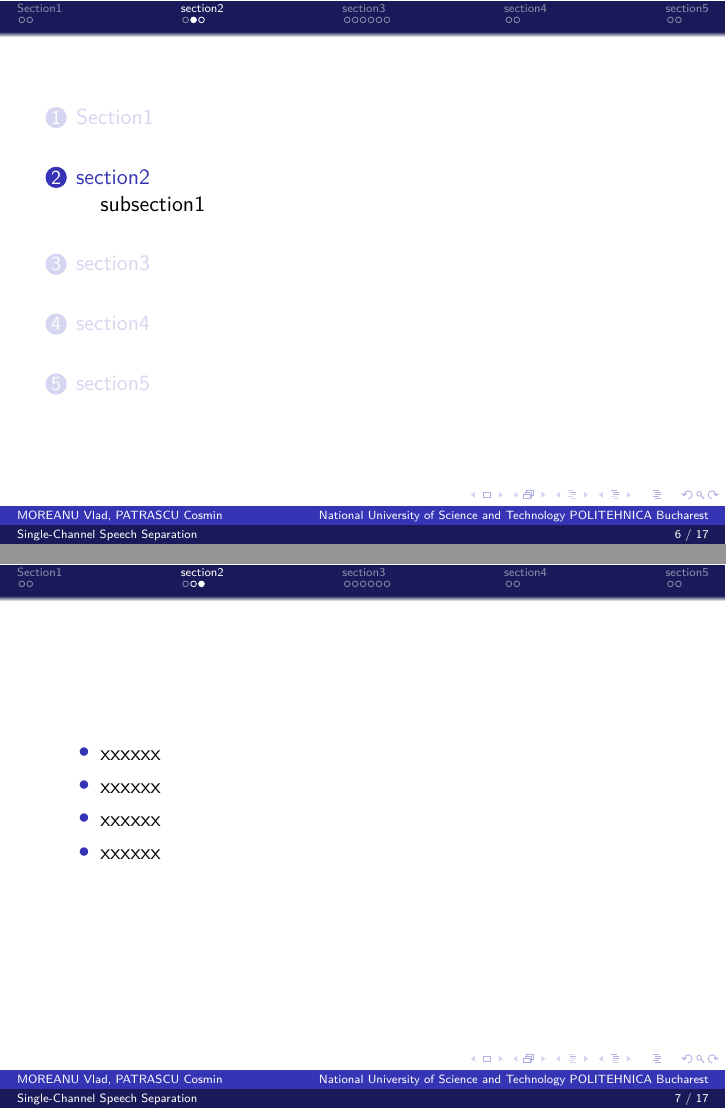
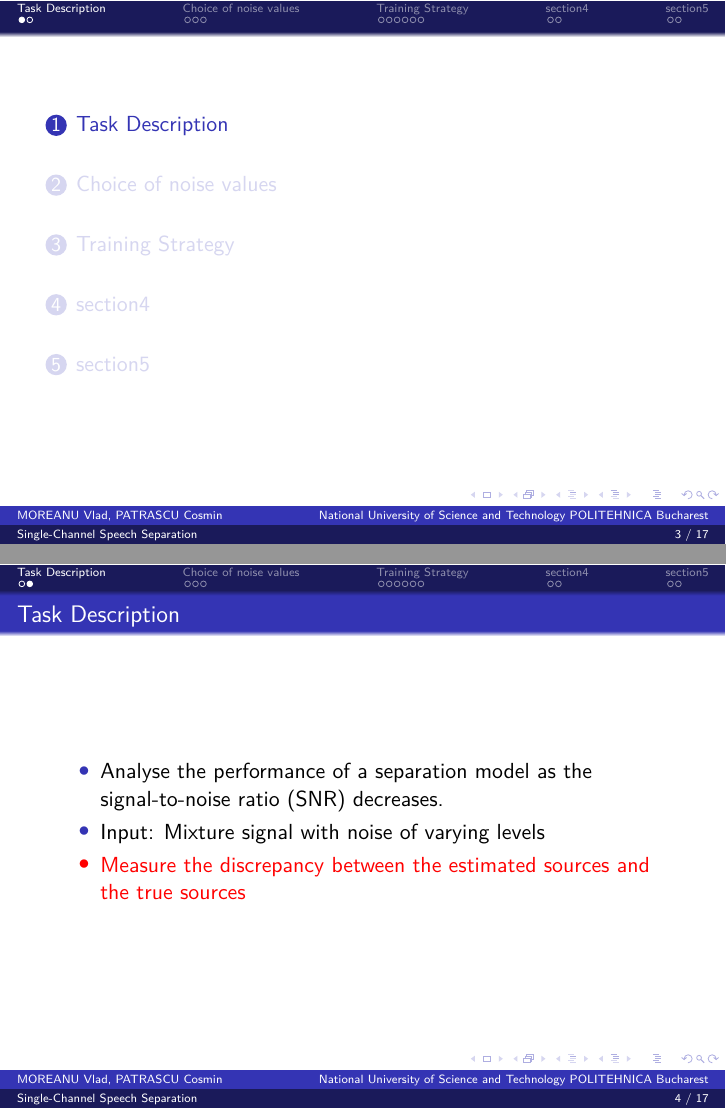
Before and after one commit to vladmoreanu/IA2-proiect, LaTeX slides (teme/L2/ppt/slide.tex): pages 8 and 9 of 19 before the commit and pages 3 and 6 of 19 after it, joined at a grey line. Compiled offline with XeLaTeX.

Commit message:
ppt slides

```diff
--- a/teme/L2/ppt/slide.tex
+++ b/teme/L2/ppt/slide.tex
@@ -50,7 +50,10 @@
 \end{frame}
 
 
-\section{Section1}
+\section{Task Description}
 
-\begin{frame}{xxxxx}
+\begin{frame}{Task Description}
     \begin{itemize}[<+-| alert@+>]
+        \item Analyse the performance of a separation model as the signal-to-noise ratio (SNR) decreases.
+        \item Input: Mixture signal with noise of varying levels
+        \item Measure the discrepancy between the estimated sources and the true sources
@@ -61,6 +61,4 @@
 \end{frame}
 
 
-\section{section2}
-
-\subsection{subsection1}
+\section{Choice of noise values}
@@ -67,7 +71,3 @@
 
 \begin{frame}
     \begin{itemize}
-        \item xxxxxx
-        \item xxxxxx
-        \item xxxxxx
-        \item xxxxxx
@@ -74,7 +77,7 @@
     \end{itemize}
 \end{frame}
 
-\section{section3}
+\section{Training Strategy}
 
 \subsection{subsection2}
 
```
Also changed, not shown: teme/L2/ppt/slide.tex (14 more changed lines).
